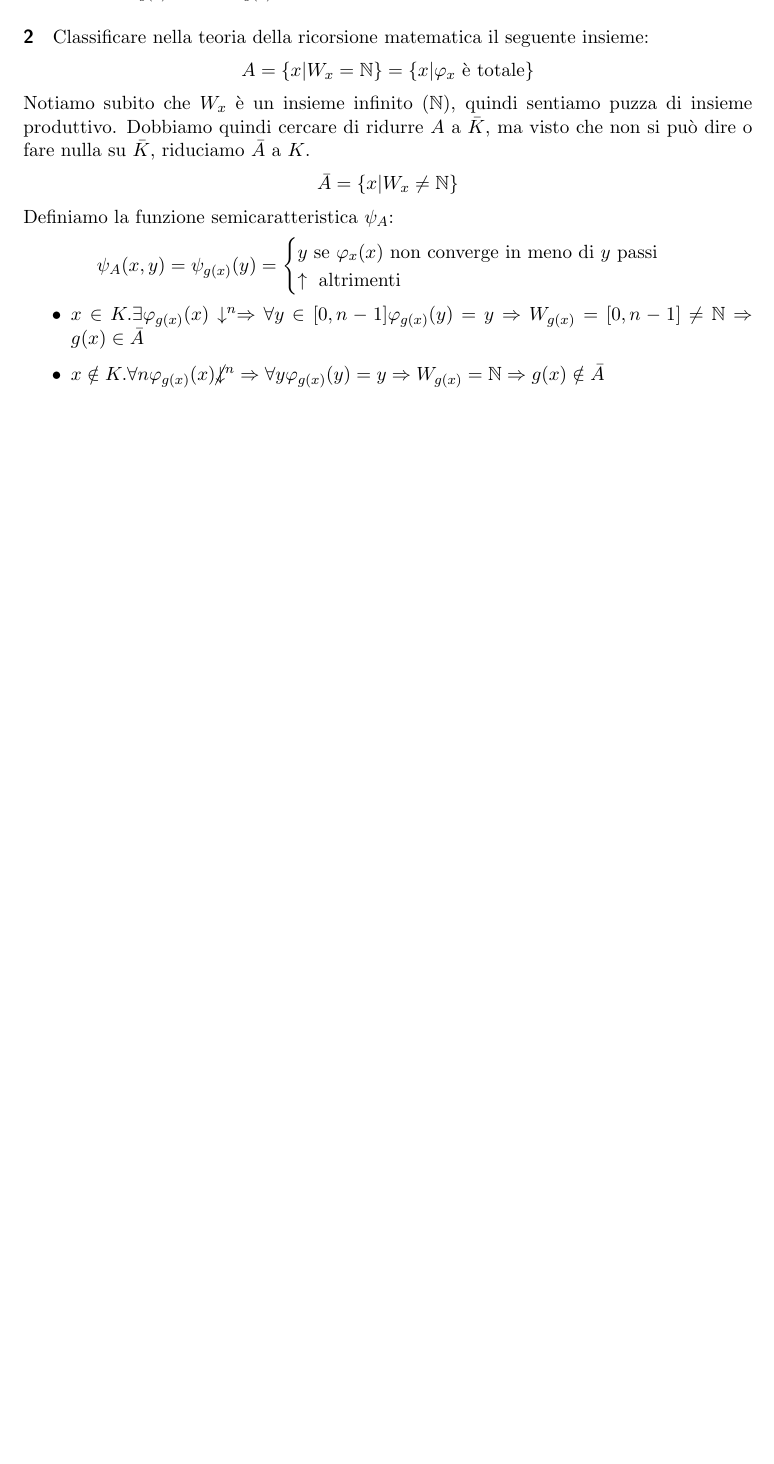
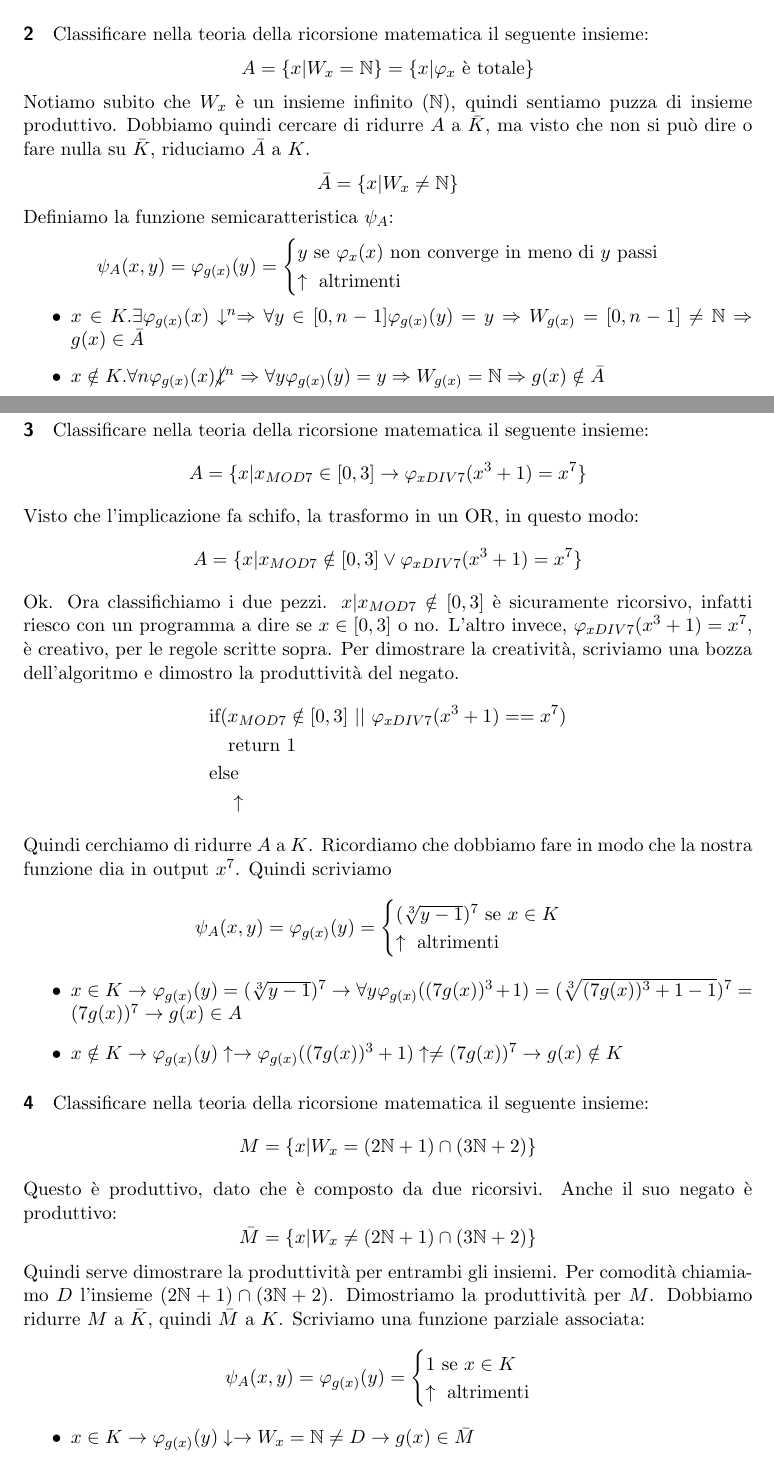
Before and after one commit to JackHack96/Appunti-Fondamenti-Informatica, a LaTeX book (manuale fondamenti.tex): part of page 31 of 31 before the commit and two parts of pages 31 and 32 of 33 after it, the two joined at a grey line, cut so that both start at the same text, the shorter picture padded with empty space. Compiled offline with pdfLaTeX.

Commit message:
Aggiornati appunti

```diff
--- a/manuale fondamenti.tex
+++ b/manuale fondamenti.tex
@@ -9,6 +9,7 @@
 \usepackage{xcolor}
 \usepackage{cancel}
 \usepackage{enumitem}
+\usepackage{listings}
 \hypersetup{
 	colorlinks,
 	citecolor=black,
@@ -1553,3 +1554,57 @@ Definiamo la funzione semicaratteristica $\psi_A$:
     \item $x\notin K.\forall n \varphi_{g(x)}(x)\cancel{\downarrow}^n \Rightarrow \forall y \varphi_{g(x)}(y)=y \Rightarrow W_{g(x)}=\mathbb{N} \Rightarrow g(x) \notin \bar{A}$
 \end{itemize}
 
+\paragraph{3} Classificare nella teoria della ricorsione matematica il seguente insieme:
+\begin{equation*}
+	A=\{x|x_{MOD7} \in [0,3] \rightarrow \varphi_{xDIV7}(x^3+1)=x^7\}
+\end{equation*}
+Visto che l'implicazione fa schifo, la trasformo in un OR, in questo modo:
+\begin{equation*}
+	A=\{x|x_{MOD7} \notin [0,3] \vee \varphi_{xDIV7}(x^3+1)=x^7\}
+\end{equation*}
+Ok. Ora classifichiamo i due pezzi. $x|x_{MOD7} \notin [0,3]$ è sicuramente ricorsivo, infatti riesco con un programma a dire se $x\in[0,3]$ o no.
+L'altro invece, $\varphi_{xDIV7}(x^3+1)=x^7$, è creativo, per le regole scritte sopra.
+Per dimostrare la creatività, scriviamo una bozza dell'algoritmo e dimostro la produttività del negato.
+\begin{align*}
+	&\text{if(}x_{MOD7} \notin [0,3] \mbox{ }||\mbox{ } \varphi_{xDIV7}(x^3+1)==x^7)\\
+	&\quad \text{return }1\\
+	&\text{else}\\
+	&\quad \uparrow
+\end{align*}
+Quindi cerchiamo di ridurre $A$ a $K$. Ricordiamo che dobbiamo fare in modo che la nostra funzione dia in output $x^7$.
+Quindi scriviamo
+\begin{equation*}
+	\psi_A(x,y)=
+	\varphi_{g(x)}(y)=
+	\begin{cases}
+		(\sqrt[3]{y-1})^7 \text{ se } x \in K\\
+		\uparrow \text{ altrimenti}
+	\end{cases}
+\end{equation*}
+\begin{itemize}
+	\item $x\in K \rightarrow \varphi_{g(x)}(y)=(\sqrt[3]{y-1})^7 \rightarrow \forall y \varphi_{g(x)}((7g(x))^3+1)=(\sqrt[3]{(7g(x))^3+1-1})^7=(7g(x))^7 \rightarrow g(x) \in A$
+	\item $x\notin K \rightarrow \varphi_{g(x)}(y)\uparrow \rightarrow \varphi_{g(x)}((7g(x))^3+1)\uparrow \ne (7g(x))^7 \rightarrow g(x) \notin K$
+\end{itemize}
+
+\paragraph{4} Classificare nella teoria della ricorsione matematica il seguente insieme:
+\begin{equation*}
+	M=\{x|W_x=(2\mathbb{N}+1)\cap(3\mathbb{N}+2)\}
+\end{equation*}
+Questo è produttivo, dato che è composto da due ricorsivi. Anche il suo negato è produttivo:
+\begin{equation*}
+	\bar{M}=\{x|W_x\ne(2\mathbb{N}+1)\cap(3\mathbb{N}+2)\}
+\end{equation*}
+Quindi serve dimostrare la produttività per entrambi gli insiemi. Per comodità chiamiamo $D$ l'insieme $(2\mathbb{N}+1)\cap(3\mathbb{N}+2)$.
+Dimostriamo la produttività per $M$. Dobbiamo ridurre $M$ a $\bar{K}$, quindi $\bar{M}$ a $K$.
+Scriviamo una funzione parziale associata:
+\begin{equation*}
+	\psi_A(x,y)=
+	\varphi_{g(x)}(y)=
+	\begin{cases}
+		1 \text{ se } x \in K\\
+		\uparrow \text{ altrimenti}
+	\end{cases}
+\end{equation*}
+\begin{itemize}
+	\item $x\in K \rightarrow \varphi_{g(x)}(y)\downarrow \rightarrow W_x=\mathbb{N} \ne D \rightarrow g(x)\in\bar{M}$
+	\item $x\notin K \rightarrow \varphi_{g(x)}(y)\uparrow \rightarrow W_x=\varnothing \ne D$ $\rightarrow$ ma non va bene, $W_x$ deve essere uguale a $D$
```
Also changed, not shown: manuale fondamenti.pdf, manuale fondamenti.tex (32 more changed lines).
